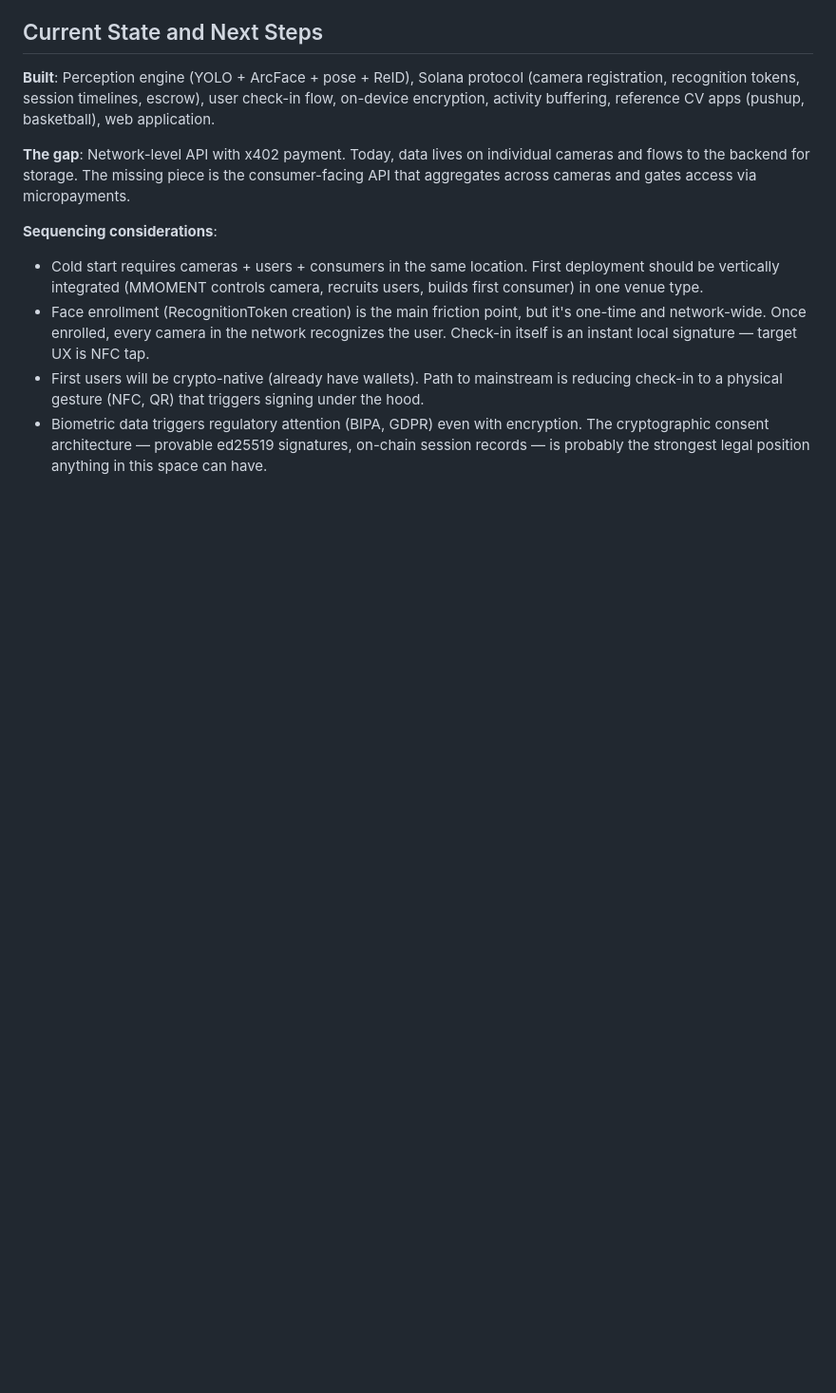
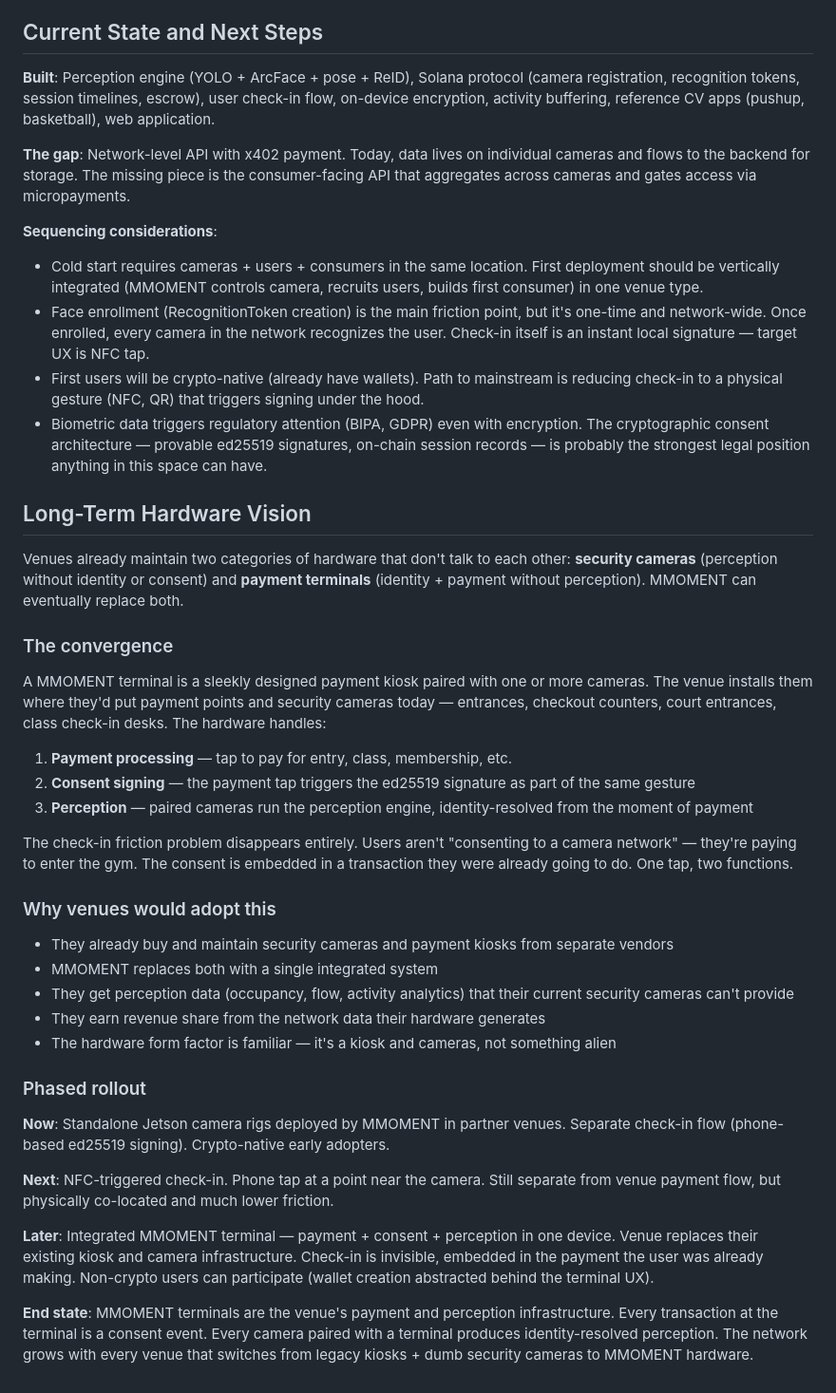
Before and after one commit to 0xmigi/mmoment, a Markdown page: docs/BUSINESS_MODEL.md, the part around the change. Shown at 95% size. GitHub-like rendering; blank space fills up the shorter version.

Commit message:
Add long-term hardware vision: integrated payment + perception terminals
Venues already maintain security cameras and payment kiosks separately.
MMOMENT terminal converges both — payment tap becomes the consent
event, cameras run perception from the moment of payment. Phased
rollout from standalone Jetsons to NFC check-in to fully integrated
terminal hardware.

https://claude.ai/code/session_01Q3PScegBNTCQqeughafint

```diff
--- a/docs/BUSINESS_MODEL.md
+++ b/docs/BUSINESS_MODEL.md
@@ -136,3 +136,35 @@ The user doesn't pay the camera or the network directly. Consumers pay MMOMENT f
 - Face enrollment (RecognitionToken creation) is the main friction point, but it's one-time and network-wide. Once enrolled, every camera in the network recognizes the user. Check-in itself is an instant local signature — target UX is NFC tap.
 - First users will be crypto-native (already have wallets). Path to mainstream is reducing check-in to a physical gesture (NFC, QR) that triggers signing under the hood.
 - Biometric data triggers regulatory attention (BIPA, GDPR) even with encryption. The cryptographic consent architecture — provable ed25519 signatures, on-chain session records — is probably the strongest legal position anything in this space can have.
+
+## Long-Term Hardware Vision
+
+Venues already maintain two categories of hardware that don't talk to each other: **security cameras** (perception without identity or consent) and **payment terminals** (identity + payment without perception). MMOMENT can eventually replace both.
+
+### The convergence
+
+A MMOMENT terminal is a sleekly designed payment kiosk paired with one or more cameras. The venue installs them where they'd put payment points and security cameras today — entrances, checkout counters, court entrances, class check-in desks. The hardware handles:
+
+1. **Payment processing** — tap to pay for entry, class, membership, etc.
+2. **Consent signing** — the payment tap triggers the ed25519 signature as part of the same gesture
+3. **Perception** — paired cameras run the perception engine, identity-resolved from the moment of payment
+
+The check-in friction problem disappears entirely. Users aren't "consenting to a camera network" — they're paying to enter the gym. The consent is embedded in a transaction they were already going to do. One tap, two functions.
+
+### Why venues would adopt this
+
+- They already buy and maintain security cameras and payment kiosks from separate vendors
+- MMOMENT replaces both with a single integrated system
+- They get perception data (occupancy, flow, activity analytics) that their current security cameras can't provide
+- They earn revenue share from the network data their hardware generates
+- The hardware form factor is familiar — it's a kiosk and cameras, not something alien
+
+### Phased rollout
+
+**Now**: Standalone Jetson camera rigs deployed by MMOMENT in partner venues. Separate check-in flow (phone-based ed25519 signing). Crypto-native early adopters.
+
+**Next**: NFC-triggered check-in. Phone tap at a point near the camera. Still separate from venue payment flow, but physically co-located and much lower friction.
+
+**Later**: Integrated MMOMENT terminal — payment + consent + perception in one device. Venue replaces their existing kiosk and camera infrastructure. Check-in is invisible, embedded in the payment the user was already making. Non-crypto users can participate (wallet creation abstracted behind the terminal UX).
+
+**End state**: MMOMENT terminals are the venue's payment and perception infrastructure. Every transaction at the terminal is a consent event. Every camera paired with a terminal produces identity-resolved perception. The network grows with every venue that switches from legacy kiosks + dumb security cameras to MMOMENT hardware.
```
